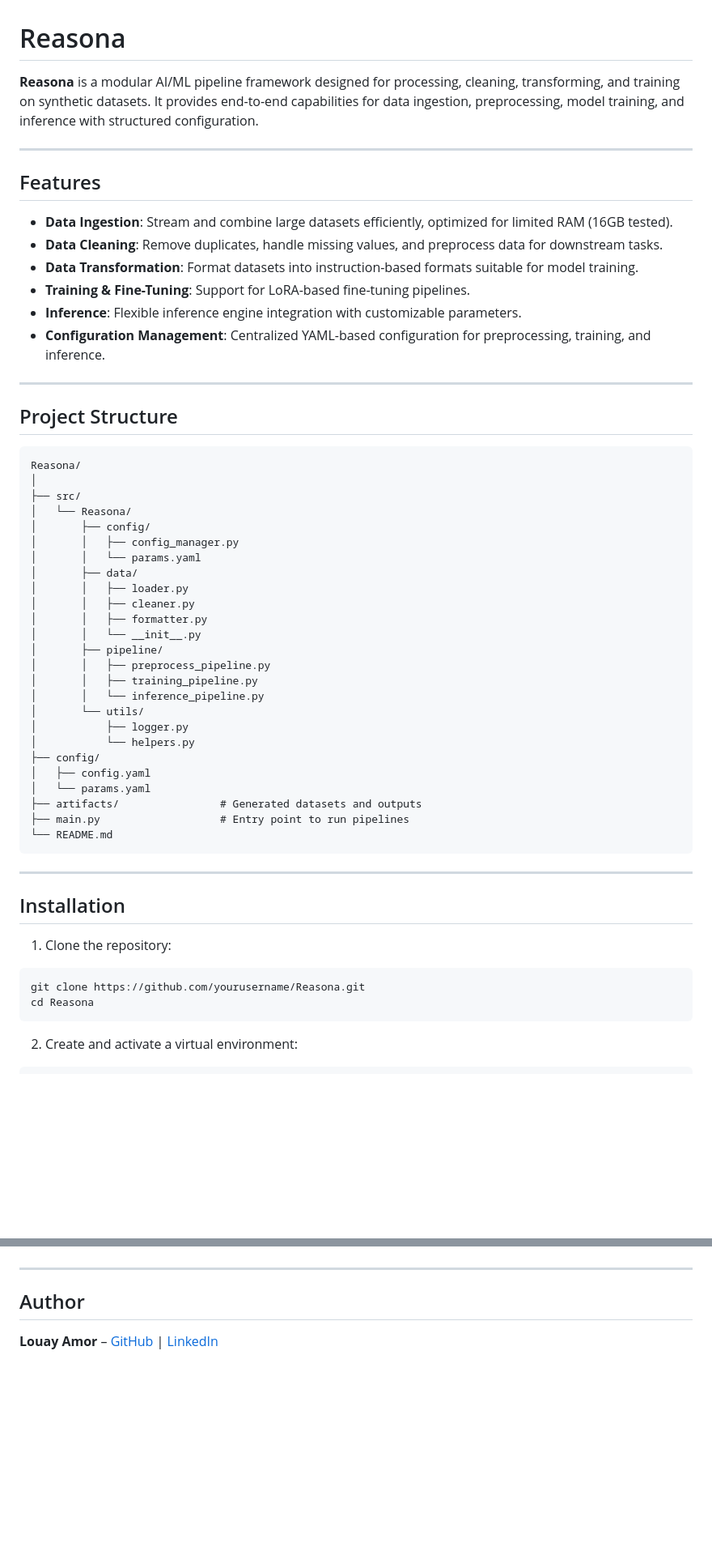
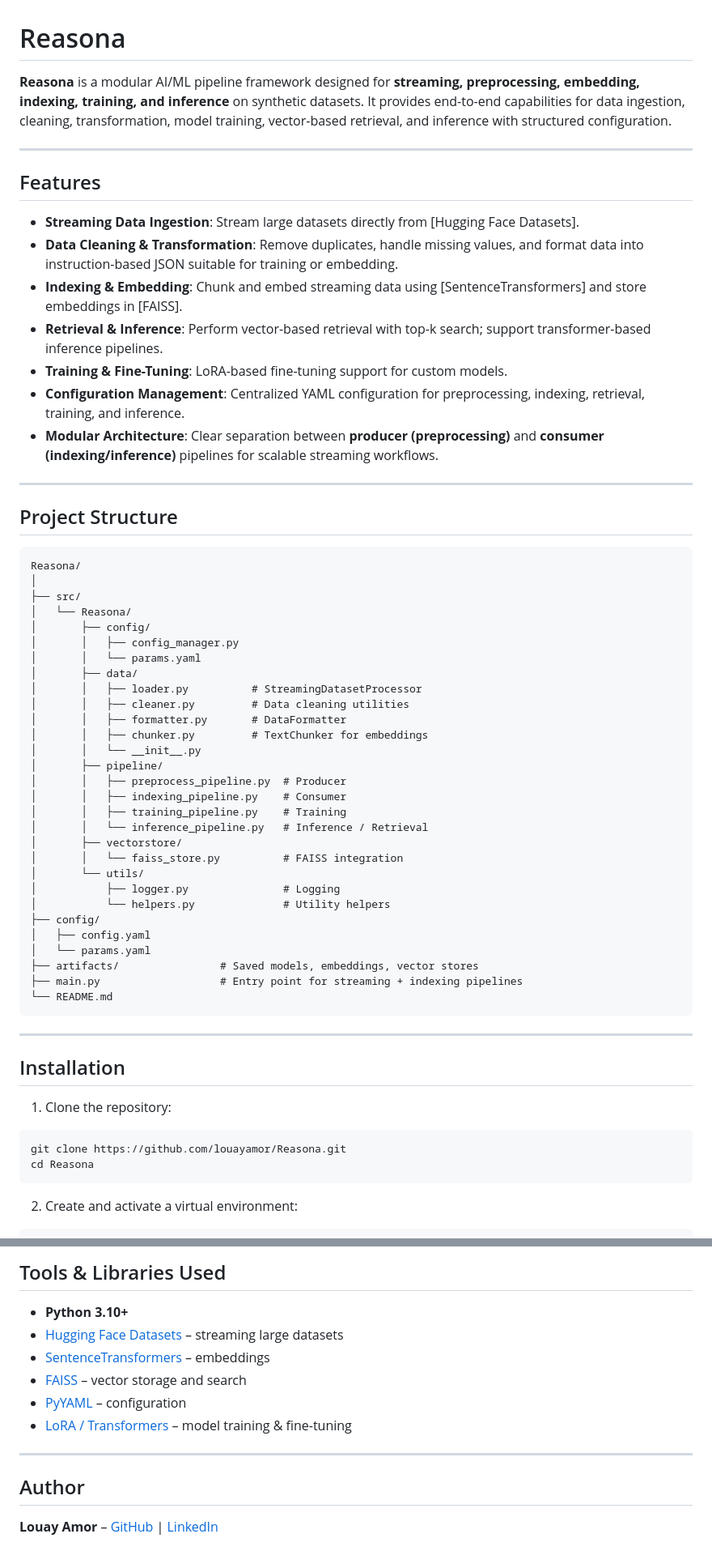
Before and after one commit to louayamor/Reasona, a Markdown page: README.md, 2 parts joined by grey strips. Shown at 81% size. Rendered like a GitHub page; blank space fills up the shorter version.

````diff
--- a/README.md
+++ b/README.md
@@ -1,17 +1,18 @@
 # Reasona
 
-**Reasona** is a modular AI/ML pipeline framework designed for processing, cleaning, transforming, and training on synthetic datasets. It provides end-to-end capabilities for data ingestion, preprocessing, model training, and inference with structured configuration.
+**Reasona** is a modular AI/ML pipeline framework designed for **streaming, preprocessing, embedding, indexing, training, and inference** on synthetic datasets. It provides end-to-end capabilities for data ingestion, cleaning, transformation, model training, vector-based retrieval, and inference with structured configuration.
 
 ---
 
 ## Features
 
-- **Data Ingestion**: Stream and combine large datasets efficiently, optimized for limited RAM (16GB tested).
-- **Data Cleaning**: Remove duplicates, handle missing values, and preprocess data for downstream tasks.
-- **Data Transformation**: Format datasets into instruction-based formats suitable for model training.
-- **Training & Fine-Tuning**: Support for LoRA-based fine-tuning pipelines.
-- **Inference**: Flexible inference engine integration with customizable parameters.
-- **Configuration Management**: Centralized YAML-based configuration for preprocessing, training, and inference.
+* **Streaming Data Ingestion**: Stream large datasets directly from [Hugging Face Datasets].
+* **Data Cleaning & Transformation**: Remove duplicates, handle missing values, and format data into instruction-based JSON suitable for training or embedding.
+* **Indexing & Embedding**: Chunk and embed streaming data using [SentenceTransformers] and store embeddings in [FAISS].
+* **Retrieval & Inference**: Perform vector-based retrieval with top-k search; support transformer-based inference pipelines.
+* **Training & Fine-Tuning**: LoRA-based fine-tuning support for custom models.
+* **Configuration Management**: Centralized YAML configuration for preprocessing, indexing, retrieval, training, and inference.
+* **Modular Architecture**: Clear separation between **producer (preprocessing)** and **consumer (indexing/inference)** pipelines for scalable streaming workflows.
 
 ---
 
@@ -26,22 +27,26 @@ Reasona/
 │       │   ├── config_manager.py
 │       │   └── params.yaml
 │       ├── data/
-│       │   ├── loader.py
-│       │   ├── cleaner.py
-│       │   ├── formatter.py
+│       │   ├── loader.py          # StreamingDatasetProcessor
+│       │   ├── cleaner.py         # Data cleaning utilities
+│       │   ├── formatter.py       # DataFormatter
+│       │   ├── chunker.py         # TextChunker for embeddings
 │       │   └── __init__.py
 │       ├── pipeline/
-│       │   ├── preprocess_pipeline.py
-│       │   ├── training_pipeline.py
-│       │   └── inference_pipeline.py
+│       │   ├── preprocess_pipeline.py  # Producer
+│       │   ├── indexing_pipeline.py    # Consumer
+│       │   ├── training_pipeline.py    # Training
+│       │   └── inference_pipeline.py   # Inference / Retrieval
+│       ├── vectorstore/
+│       │   └── faiss_store.py          # FAISS integration
 │       └── utils/
-│           ├── logger.py
-│           └── helpers.py
+│           ├── logger.py               # Logging
+│           └── helpers.py              # Utility helpers
 ├── config/
 │   ├── config.yaml
 │   └── params.yaml
-├── artifacts/                # Generated datasets and outputs
-├── main.py                   # Entry point to run pipelines
+├── artifacts/                # Saved models, embeddings, vector stores
+├── main.py                   # Entry point for streaming + indexing pipelines
 └── README.md
 ```
 
@@ -52,7 +57,7 @@ Reasona/
 1. Clone the repository:
 
 ```bash
-git clone https://github.com/yourusername/Reasona.git
+git clone https://github.com/louayamor/Reasona.git
 cd Reasona
 ```
 
@@ -104,3 +155,11 @@ python src/Reasona/pipeline/inference_pipeline.py
+## Tools & Libraries Used
+
+* **Python 3.10+**
+* [Hugging Face Datasets](https://huggingface.co/docs/datasets) – streaming large datasets
+* [SentenceTransformers](https://www.sbert.net/) – embeddings
+* [FAISS](https://github.com/facebookresearch/faiss) – vector storage and search
+* [PyYAML](https://pyyaml.org/) – configuration
+* [LoRA / Transformers](https://huggingface.co/docs/transformers/) – model training & fine-tuning
 
 ---
 
````
Also changed, not shown: other parts of README.md (+56 -10 lines).
